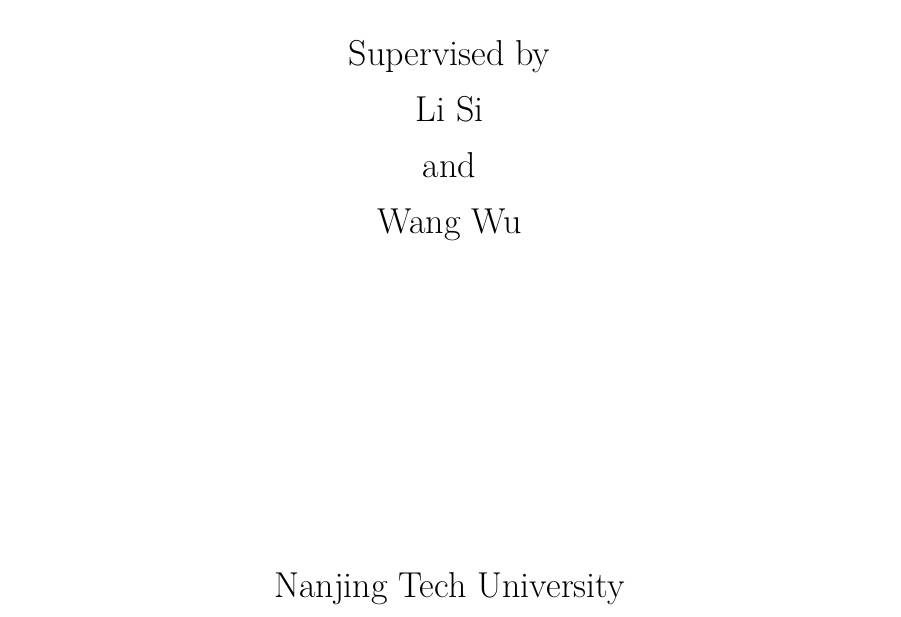
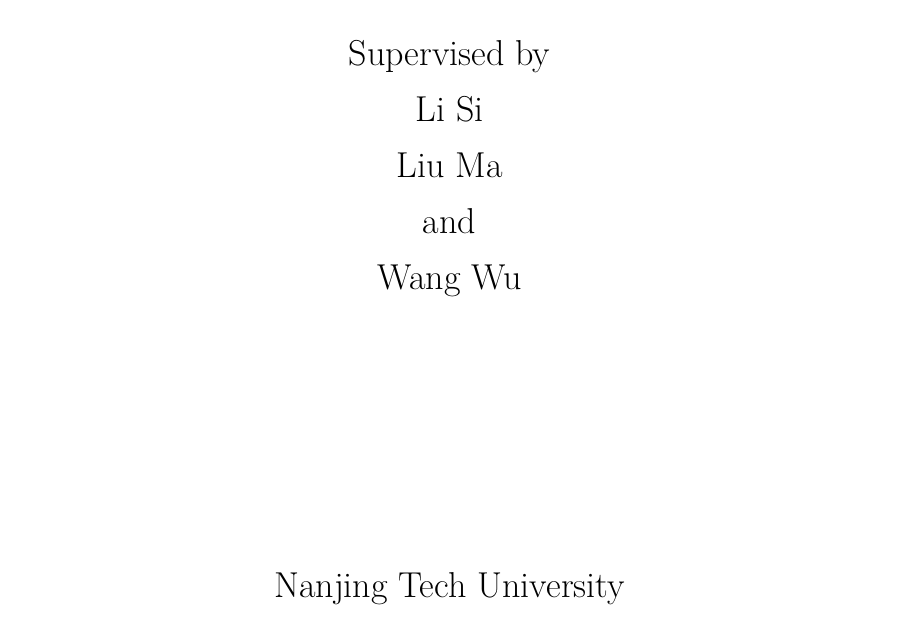
Before and after one commit to zhangning737/njtechThesis, a LaTeX thesis (Thesis.tex, which reads njtechThesis.cfg, njtechThesis.cls, tex/cover.tex): part of page 3 of 35, cut so that both start at the same text. Compiled offline with XeLaTeX; a missing font is replaced by an installed copy or a similar font.

Commit message:
fix authors bug

```diff
--- a/njtechThesis.cfg
+++ b/njtechThesis.cfg
@@ -109,6 +109,7 @@
 \def\NJTECH@label@englishauthor{BY}
 \def\NJTECH@label@englishadvisor{Supervised by}
 \def\NJTECH@label@englishcoadvisor{    }
+\def\NJTECH@label@englishentcoadvisor{    }
 \def\NJTECH@label@wordand{and}
 \def\NJTECH@label@thesissubmitted{A Thesis Submitted to}
 \def\NJTECH@label@fordegree{For the Professional Degree of Master of}
@@ -123,6 +124,7 @@
 \def\NJTECH@value@englishadvisor{(Supervisor's Name)}
 \def\NJTECH@value@englishadvisortitle{(Professor)}
 \def\NJTECH@value@englishcoadvisor{(Co-supervisor's Name)}
+\def\NJTECH@value@englishentcoadvisor{(Ent-Co-supervisor's Name)}
 \def\NJTECH@value@englishadvisortitle{(Lecturer)}
 \def\NJTECH@value@englishmajor{(Aerospace Engineering)}
 %
--- a/njtechThesis.cls
+++ b/njtechThesis.cls
@@ -292,7 +292,9 @@
 \newcommand\englishadvisor[1]{\def\NJTECH@value@englishadvisor{#1}}
 \newcommand\englishadvisortitle[1]{\def\NJTECH@value@englishadvisortitle{#1}}
 \newcommand\englishcoadvisor[1]{\def\NJTECH@value@englishcoadvisor{#1}}
+\newcommand\englishentcoadvisor[1]{\def\NJTECH@value@englishentcoadvisor{#1}}
 \newcommand\englishcoadvisortitle[1]{\def\NJTECH@value@englishcoadvisortitle{#1}}
+\newcommand\englishentcoadvisortitle[1]{\def\NJTECH@value@englishentcoadvisortitle{#1}}
 \newcommand\englishdegree[1]{\def\NJTECH@value@englishdegree{#1}}
 \newcommand\englishmajor[1]{\def\NJTECH@value@englishmajor{#1}}
 \newcommand\englishinstitute[1]{\def\NJTECH@value@englishinstitute{#1}}
@@ -332,6 +334,7 @@
 
       \normalfont\zihao{-2} \NJTECH@label@englishadvisor \\
       \normalfont\zihao{-2} \NJTECH@value@englishadvisor \\
+      \normalfont\zihao{-2} \NJTECH@value@englishentcoadvisor \\
       \normalfont\zihao{-2} \NJTECH@label@wordand \\
       \normalfont\zihao{-2} \NJTECH@value@englishcoadvisor
 
--- a/tex/cover.tex
+++ b/tex/cover.tex
@@ -35,6 +35,7 @@
 \englishauthor{Zhang san}
 \englishadvisor{Li Si}
 \englishcoadvisor{Wang Wu}
+\englishentcoadvisor{Liu Ma}
 \englishinstitute{Nanjing Tech University}
 \englishdate{December, 2023}
 \englishdegree{Dissertation}
```
